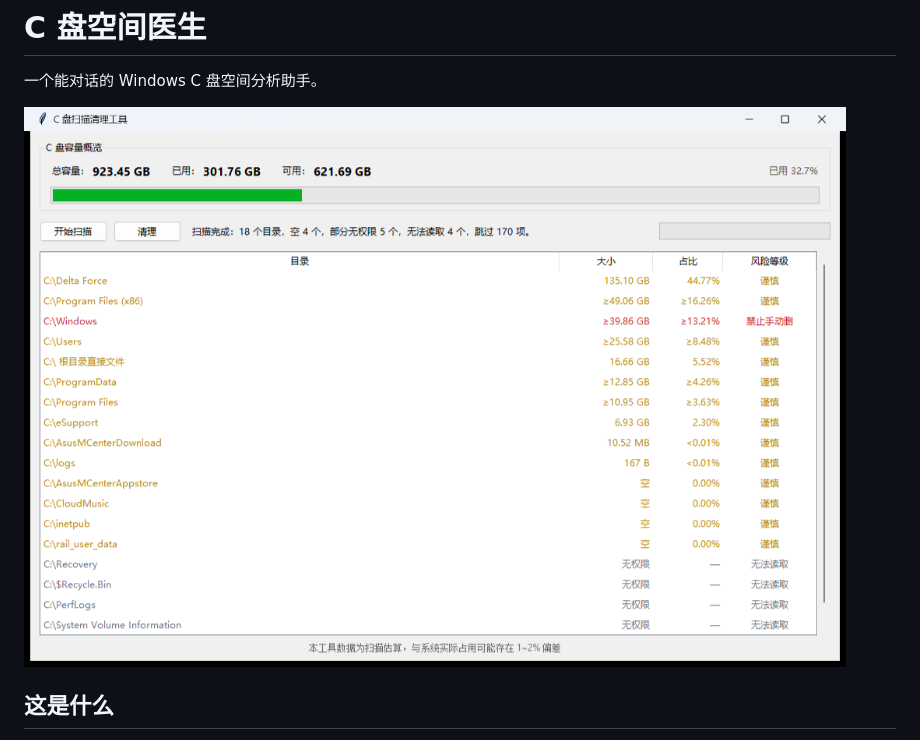
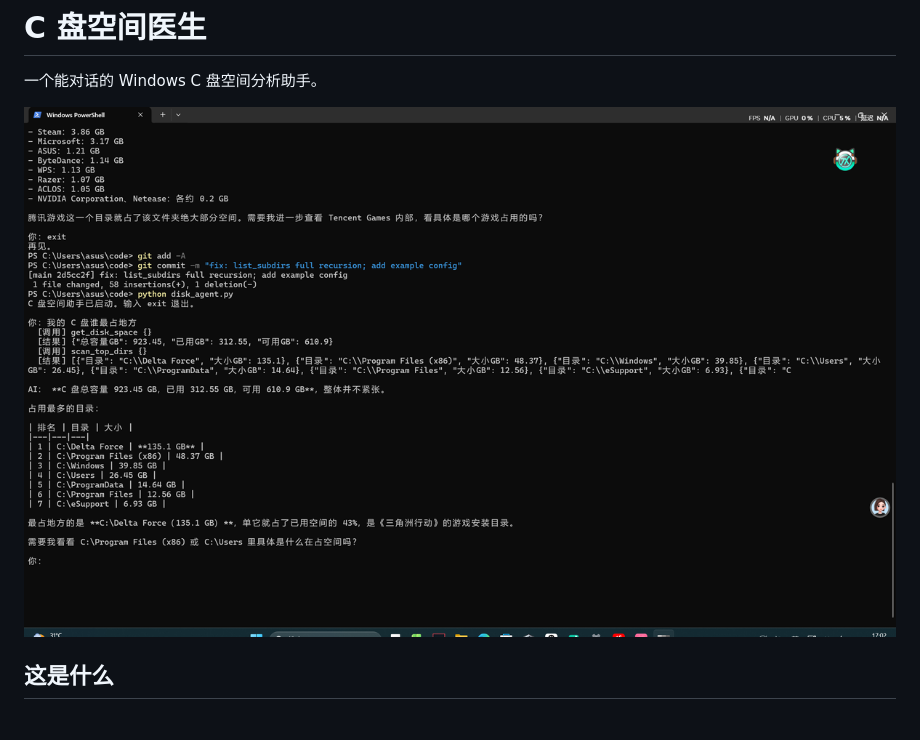
Before and after one commit to ljynb66/c-drive-doctor, a Markdown page: README.md, the part around the change. Rendered like a GitHub page; pictures changed too: docs/05-cli.png (added).

Commit message:
docs: add cli screenshot

```diff
--- a/README.md
+++ b/README.md
@@ -2,7 +2,7 @@
 
 一个能对话的 Windows C 盘空间分析助手。
 
-![扫描结果：一级目录、大小、占比和风险等级](docs/02-scan-results.png)
+![终端对话：问「我的 C 盘谁最占地方」，它自己调用扫描工具后给出结论](docs/05-cli.png)
 
 ## 这是什么
 
```
